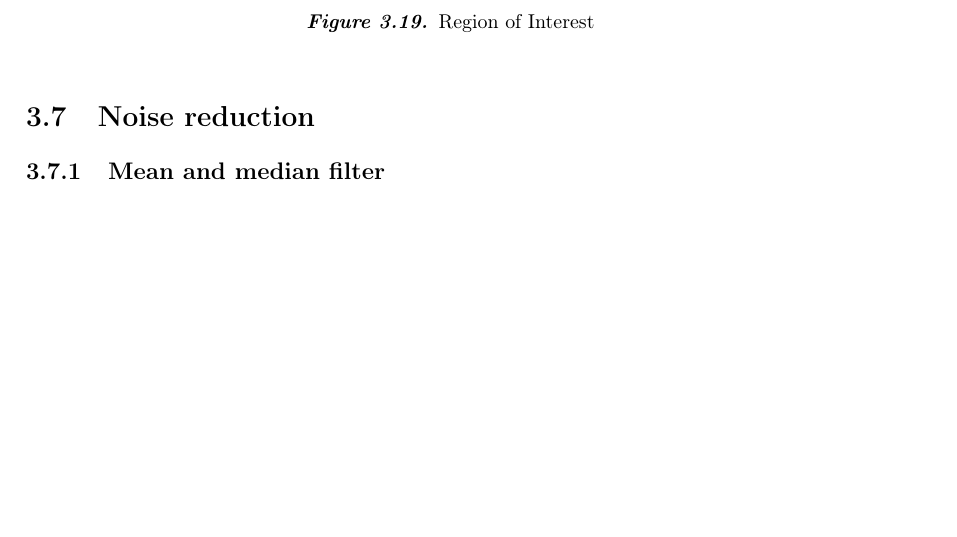
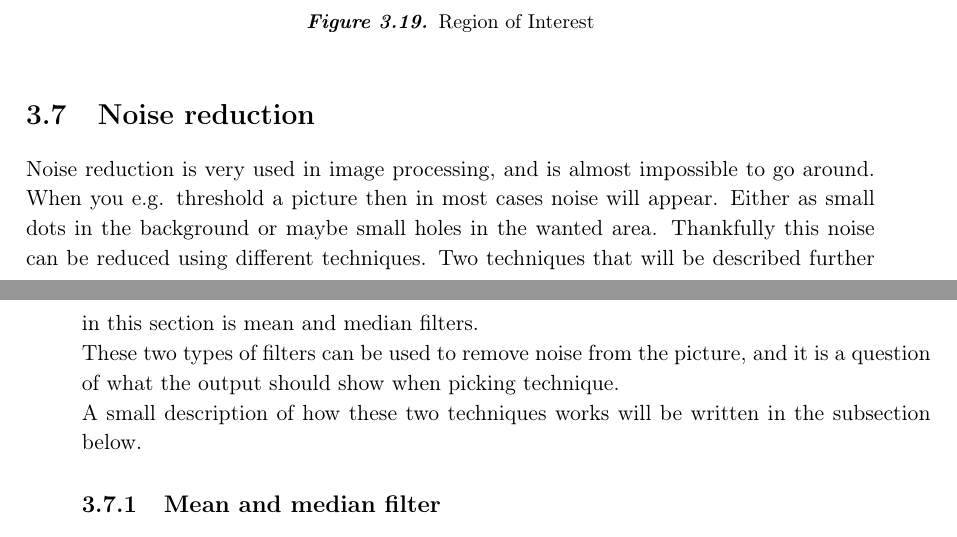
Before and after one commit to Wikzo/MagicCanvas_MedialogyP3_2012, a LaTeX thesis (Report/master.tex, which reads Report/theory.tex): part of page 31 of 87 before the commit and two parts of pages 31 and 32 of 88 after it, the two joined at a grey line, cut so that both start at the same text, the shorter picture padded with empty space. Compiled offline with pdfLaTeX.

Commit message:
johannes late on library

```diff
--- a/Report/theory.tex
+++ b/Report/theory.tex
@@ -333,6 +333,10 @@ An example of how this could be used is taking a photo where only the head is of
 \end{figure}
 
 \section{Noise reduction}
+Noise reduction is very used in image processing, and is almost impossible to go around. When you e.g. threshold a picture then in most cases noise will appear. Either as small dots in the background or maybe small holes in the wanted area. Thankfully this noise can be reduced using different techniques. Two techniques that will be described further in this section is mean and median filters.\\
+These two types of filters can be used to remove noise from the picture, and it is a question of what the output should show when picking technique.\\
+A small description of how these two techniques works will be written in the subsection below.
+
 \subsection{Mean and median filter}
 Somebody write something in here using IP book.
 JOHANNES GO GO GO
```
